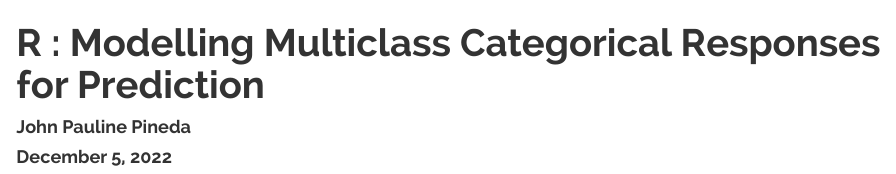
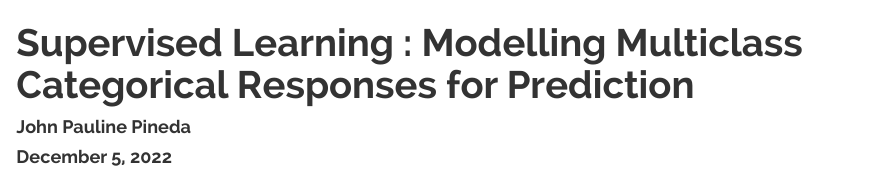
Before and after one commit to JohnPaulinePineda/Portfolio_Project_11, an R Markdown document (docs/index.Rmd): the page in a window 1100 px wide, from its top. Rendered offline with R 4.5, knitr and Pandoc, with nearby package versions; some code elsewhere in the file could not run offline; a font, style sheet, LaTeX package, included part or bibliography that could not be used is replaced or left out; long lines of code are wrapped.

Commit message:
Formulated the HTML and RMD files
Formulated the HTML and RMD files

```diff
--- a/docs/index.Rmd
+++ b/docs/index.Rmd
@@ -1,5 +1,5 @@
 ---
-title: 'R : Modelling Multiclass Categorical Responses for Prediction'
+title: 'Supervised Learning : Modelling Multiclass Categorical Responses for Prediction'
 author: "John Pauline Pineda"
 date: "December 5, 2022"
 output:
```
